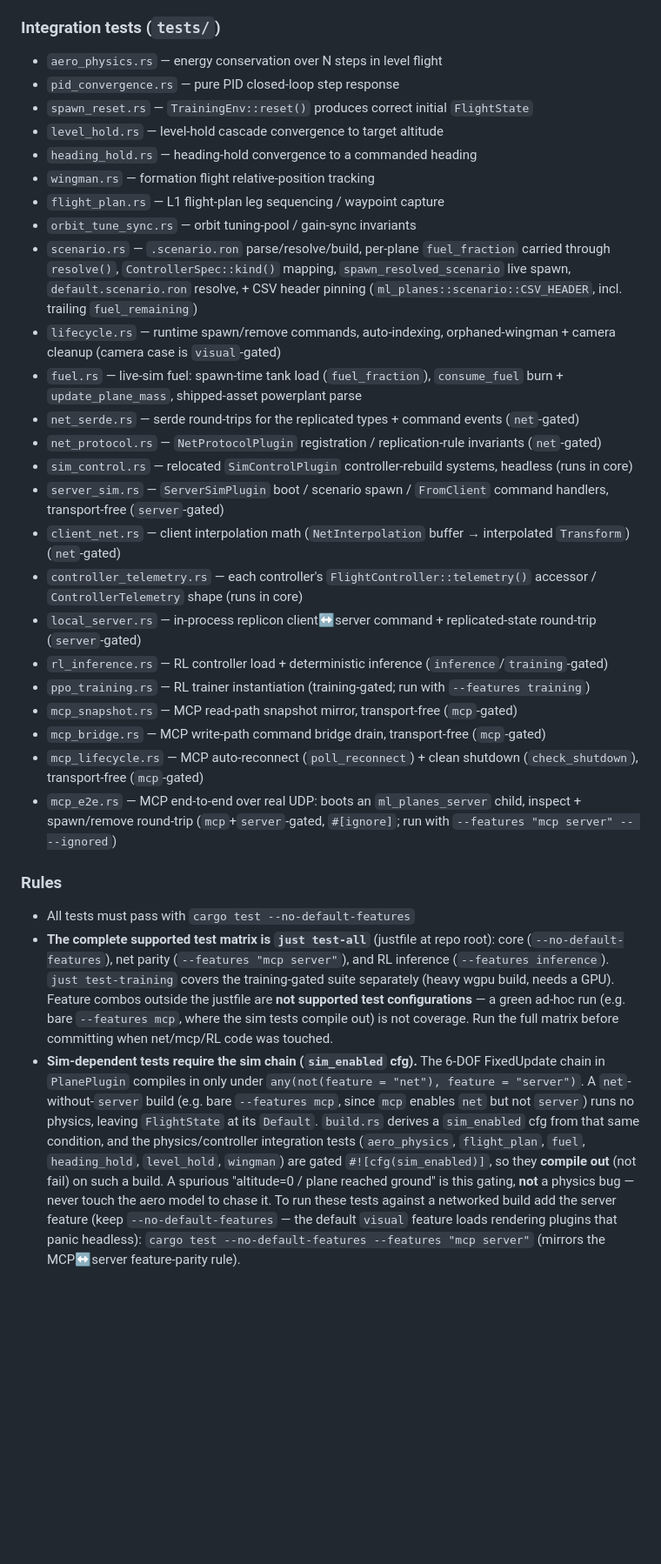
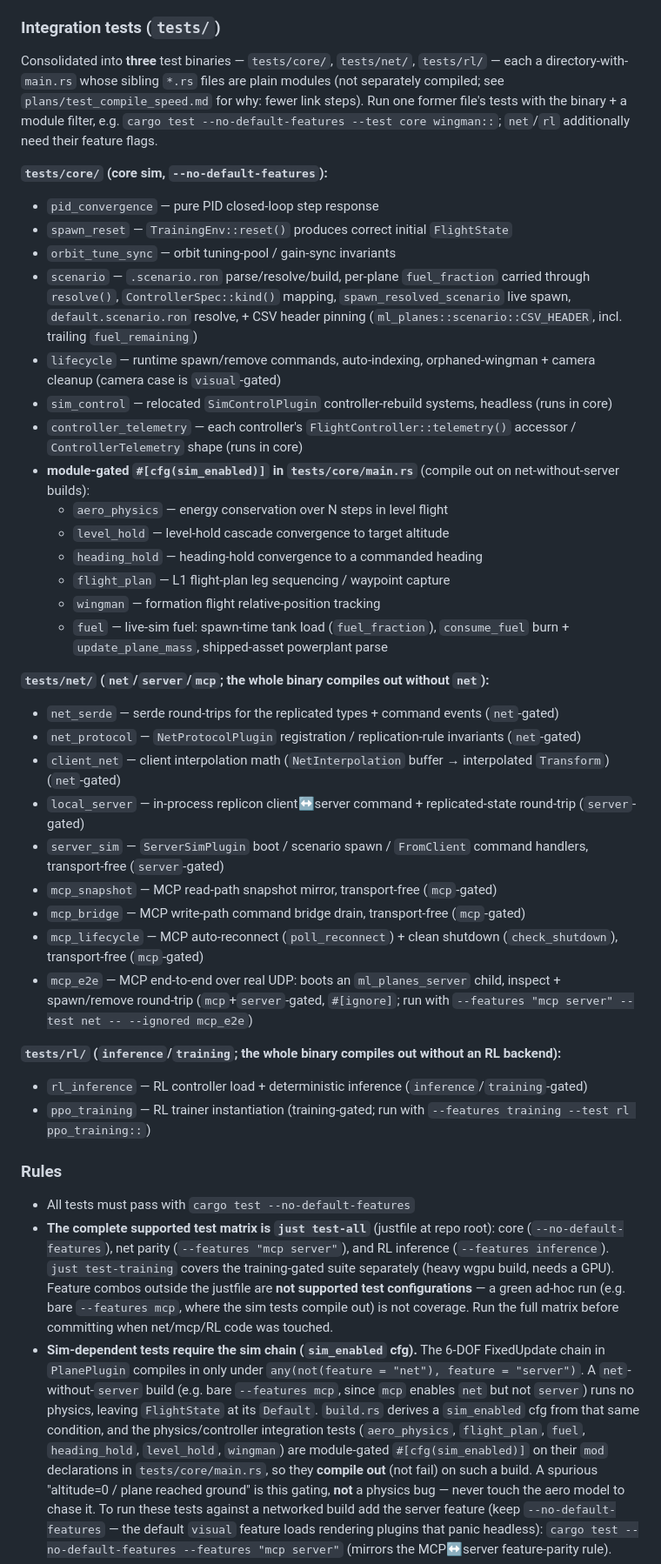
Before and after one commit to jh-sbu/ml_planes, a Markdown page: CLAUDE.md, the part around the change. Shown at 87% size. Rendered like a GitHub page; blank space fills up the shorter version.

Commit message:
Test Refactor Phase 5
- Vibed phase 5 from the Test Refactor Plan

```diff
--- a/CLAUDE.md
+++ b/CLAUDE.md
@@ -682,30 +682,43 @@ app.add_plugins(EguiPlugin { enable_multipass_for_primary_context: false });
 - `FlightState` kinematics: attitude integration, angle-of-attack calculation
 
 ### Integration tests (`tests/`)
-- `aero_physics.rs` — energy conservation over N steps in level flight
-- `pid_convergence.rs` — pure PID closed-loop step response
-- `spawn_reset.rs` — `TrainingEnv::reset()` produces correct initial `FlightState`
-- `level_hold.rs` — level-hold cascade convergence to target altitude
-- `heading_hold.rs` — heading-hold convergence to a commanded heading
-- `wingman.rs` — formation flight relative-position tracking
-- `flight_plan.rs` — L1 flight-plan leg sequencing / waypoint capture
-- `orbit_tune_sync.rs` — orbit tuning-pool / gain-sync invariants
-- `scenario.rs` — `.scenario.ron` parse/resolve/build, per-plane `fuel_fraction` carried through `resolve()`, `ControllerSpec::kind()` mapping, `spawn_resolved_scenario` live spawn, `default.scenario.ron` resolve, + CSV header pinning (`ml_planes::scenario::CSV_HEADER`, incl. trailing `fuel_remaining`)
-- `lifecycle.rs` — runtime spawn/remove commands, auto-indexing, orphaned-wingman + camera cleanup (camera case is `visual`-gated)
-- `fuel.rs` — live-sim fuel: spawn-time tank load (`fuel_fraction`), `consume_fuel` burn + `update_plane_mass`, shipped-asset powerplant parse
-- `net_serde.rs` — serde round-trips for the replicated types + command events (`net`-gated)
-- `net_protocol.rs` — `NetProtocolPlugin` registration / replication-rule invariants (`net`-gated)
-- `sim_control.rs` — relocated `SimControlPlugin` controller-rebuild systems, headless (runs in core)
-- `server_sim.rs` — `ServerSimPlugin` boot / scenario spawn / `FromClient` command handlers, transport-free (`server`-gated)
-- `client_net.rs` — client interpolation math (`NetInterpolation` buffer → interpolated `Transform`) (`net`-gated)
-- `controller_telemetry.rs` — each controller's `FlightController::telemetry()` accessor / `ControllerTelemetry` shape (runs in core)
-- `local_server.rs` — in-process replicon client↔server command + replicated-state round-trip (`server`-gated)
-- `rl_inference.rs` — RL controller load + deterministic inference (`inference`/`training`-gated)
-- `ppo_training.rs` — RL trainer instantiation (training-gated; run with `--features training`)
-- `mcp_snapshot.rs` — MCP read-path snapshot mirror, transport-free (`mcp`-gated)
-- `mcp_bridge.rs` — MCP write-path command bridge drain, transport-free (`mcp`-gated)
-- `mcp_lifecycle.rs` — MCP auto-reconnect (`poll_reconnect`) + clean shutdown (`check_shutdown`), transport-free (`mcp`-gated)
-- `mcp_e2e.rs` — MCP end-to-end over real UDP: boots an `ml_planes_server` child, inspect + spawn/remove round-trip (`mcp`+`server`-gated, `#[ignore]`; run with `--features "mcp server" -- --ignored`)
+
+Consolidated into **three** test binaries — `tests/core/`, `tests/net/`, `tests/rl/` — each a
+directory-with-`main.rs` whose sibling `*.rs` files are plain modules (not separately compiled;
+see `plans/test_compile_speed.md` for why: fewer link steps). Run one former file's tests with
+the binary + a module filter, e.g. `cargo test --no-default-features --test core wingman::`;
+`net`/`rl` additionally need their feature flags.
+
+**`tests/core/` (core sim, `--no-default-features`):**
+- `pid_convergence` — pure PID closed-loop step response
+- `spawn_reset` — `TrainingEnv::reset()` produces correct initial `FlightState`
+- `orbit_tune_sync` — orbit tuning-pool / gain-sync invariants
+- `scenario` — `.scenario.ron` parse/resolve/build, per-plane `fuel_fraction` carried through `resolve()`, `ControllerSpec::kind()` mapping, `spawn_resolved_scenario` live spawn, `default.scenario.ron` resolve, + CSV header pinning (`ml_planes::scenario::CSV_HEADER`, incl. trailing `fuel_remaining`)
+- `lifecycle` — runtime spawn/remove commands, auto-indexing, orphaned-wingman + camera cleanup (camera case is `visual`-gated)
+- `sim_control` — relocated `SimControlPlugin` controller-rebuild systems, headless (runs in core)
+- `controller_telemetry` — each controller's `FlightController::telemetry()` accessor / `ControllerTelemetry` shape (runs in core)
+- **module-gated `#[cfg(sim_enabled)]` in `tests/core/main.rs`** (compile out on net-without-server builds):
+  - `aero_physics` — energy conservation over N steps in level flight
+  - `level_hold` — level-hold cascade convergence to target altitude
+  - `heading_hold` — heading-hold convergence to a commanded heading
+  - `flight_plan` — L1 flight-plan leg sequencing / waypoint capture
+  - `wingman` — formation flight relative-position tracking
+  - `fuel` — live-sim fuel: spawn-time tank load (`fuel_fraction`), `consume_fuel` burn + `update_plane_mass`, shipped-asset powerplant parse
+
+**`tests/net/` (`net`/`server`/`mcp`; the whole binary compiles out without `net`):**
+- `net_serde` — serde round-trips for the replicated types + command events (`net`-gated)
+- `net_protocol` — `NetProtocolPlugin` registration / replication-rule invariants (`net`-gated)
+- `client_net` — client interpolation math (`NetInterpolation` buffer → interpolated `Transform`) (`net`-gated)
+- `local_server` — in-process replicon client↔server command + replicated-state round-trip (`server`-gated)
+- `server_sim` — `ServerSimPlugin` boot / scenario spawn / `FromClient` command handlers, transport-free (`server`-gated)
+- `mcp_snapshot` — MCP read-path snapshot mirror, transport-free (`mcp`-gated)
+- `mcp_bridge` — MCP write-path command bridge drain, transport-free (`mcp`-gated)
+- `mcp_lifecycle` — MCP auto-reconnect (`poll_reconnect`) + clean shutdown (`check_shutdown`), transport-free (`mcp`-gated)
+- `mcp_e2e` — MCP end-to-end over real UDP: boots an `ml_planes_server` child, inspect + spawn/remove round-trip (`mcp`+`server`-gated, `#[ignore]`; run with `--features "mcp server" --test net -- --ignored mcp_e2e`)
+
+**`tests/rl/` (`inference`/`training`; the whole binary compiles out without an RL backend):**
+- `rl_inference` — RL controller load + deterministic inference (`inference`/`training`-gated)
+- `ppo_training` — RL trainer instantiation (training-gated; run with `--features training --test rl ppo_training::`)
 
 ### Rules
 - All tests must pass with `cargo test --no-default-features`
@@ -721,8 +734,9 @@ app.add_plugins(EguiPlugin { enable_multipass_for_primary_context: false });
   `net`-without-`server` build (e.g. bare `--features mcp`, since `mcp` enables `net` but not
   `server`) runs no physics, leaving `FlightState` at its `Default`. `build.rs` derives a
   `sim_enabled` cfg from that same condition, and the physics/controller integration tests
-  (`aero_physics`, `flight_plan`, `fuel`, `heading_hold`, `level_hold`, `wingman`) are gated
-  `#![cfg(sim_enabled)]`, so they **compile out** (not fail) on such a build. A spurious
+  (`aero_physics`, `flight_plan`, `fuel`, `heading_hold`, `level_hold`, `wingman`) are
+  module-gated `#[cfg(sim_enabled)]` on their `mod` declarations in `tests/core/main.rs`, so
+  they **compile out** (not fail) on such a build. A spurious
   "altitude=0 / plane reached ground" is this gating, **not** a physics bug — never touch the
   aero model to chase it. To run these tests against a networked build add the server feature
   (keep `--no-default-features` — the default `visual` feature loads rendering plugins that panic
```
Also changed, not shown: plans/test_compile_speed.md (+4 -2 lines).
